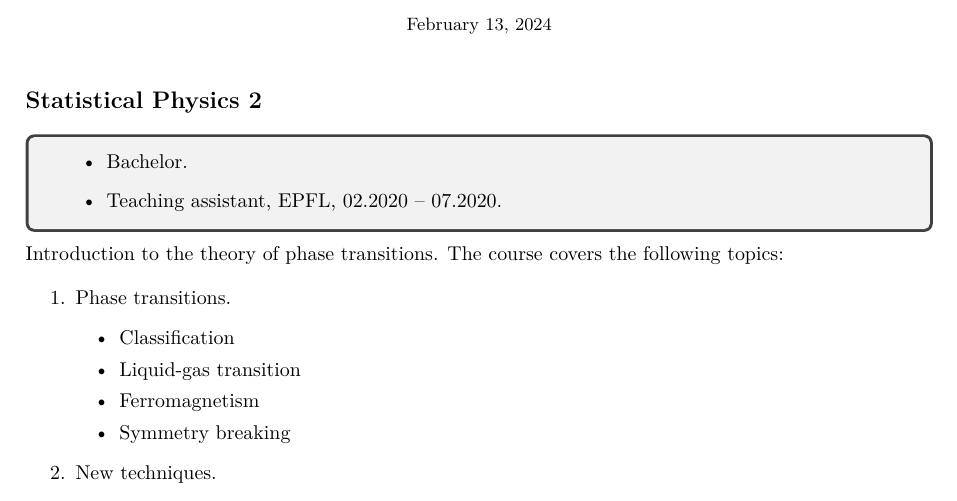
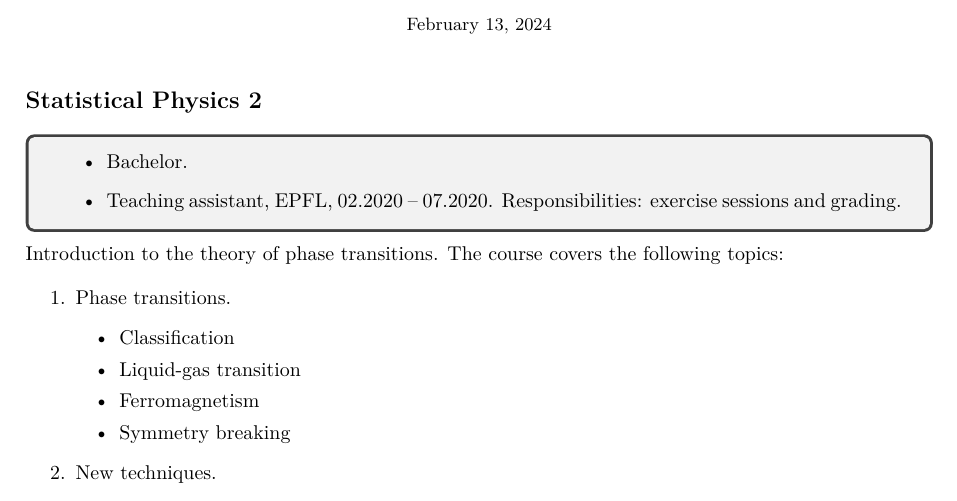
Before and after one commit to tdegeus/tdegeus.github.io, a LaTeX document (research/teaching/main.tex): part of page 1 of 2, cut so that both start at the same text. Compiled offline with XeLaTeX; a missing font is replaced by an installed copy or a similar font.

Commit message:
Adding responsibilities

```diff
--- a/research/teaching/main.tex
+++ b/research/teaching/main.tex
@@ -16,6 +16,7 @@
     \begin{itemize}
         \item Bachelor.
         \item Teaching assistant, EPFL, 02.2020 -- 07.2020.
+        Responsibilities: exercise sessions and grading.
     \end{itemize}
 \end{tcolorbox}
 
```
Also changed, not shown: research/teaching/main.tex (1 more changed lines), 1 other file.
